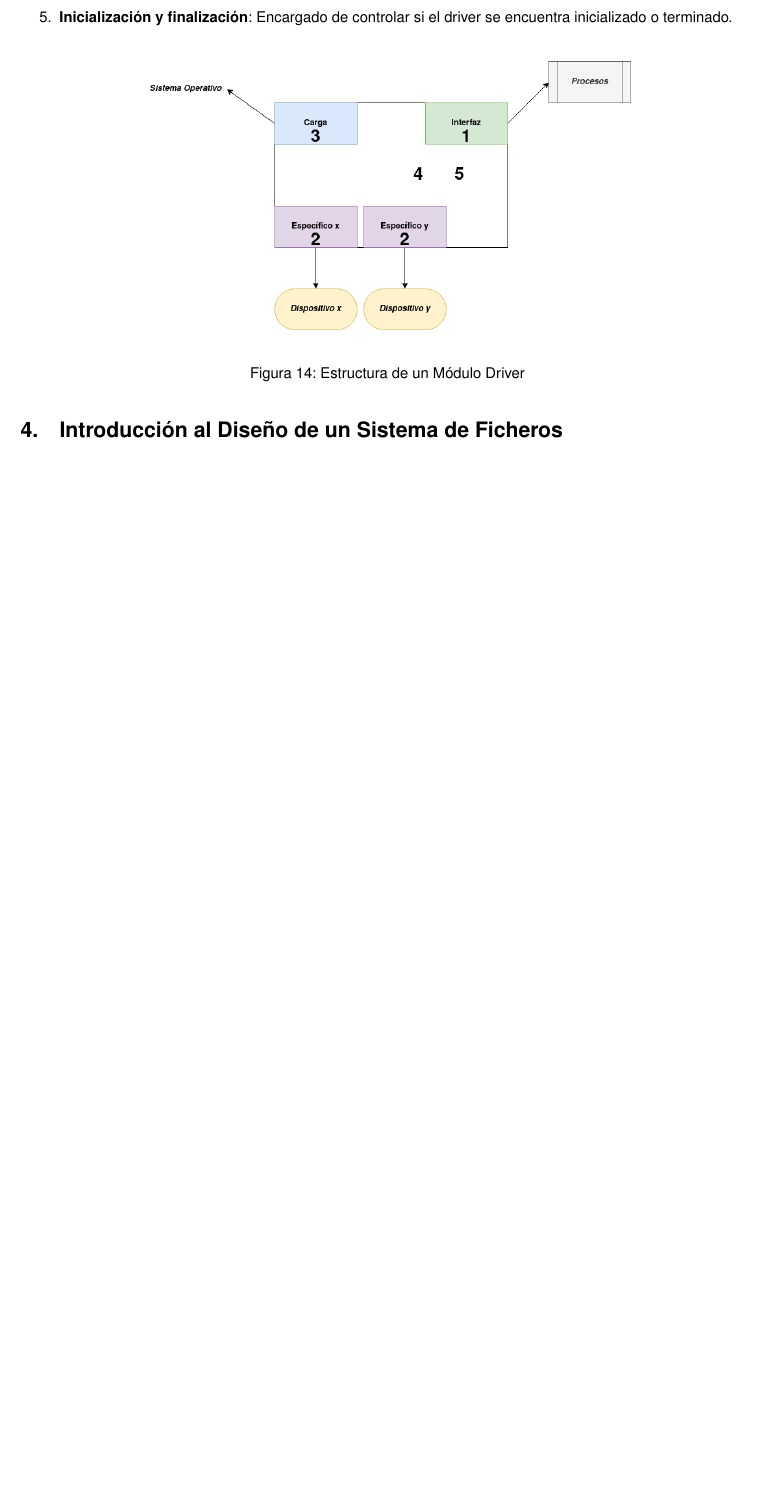
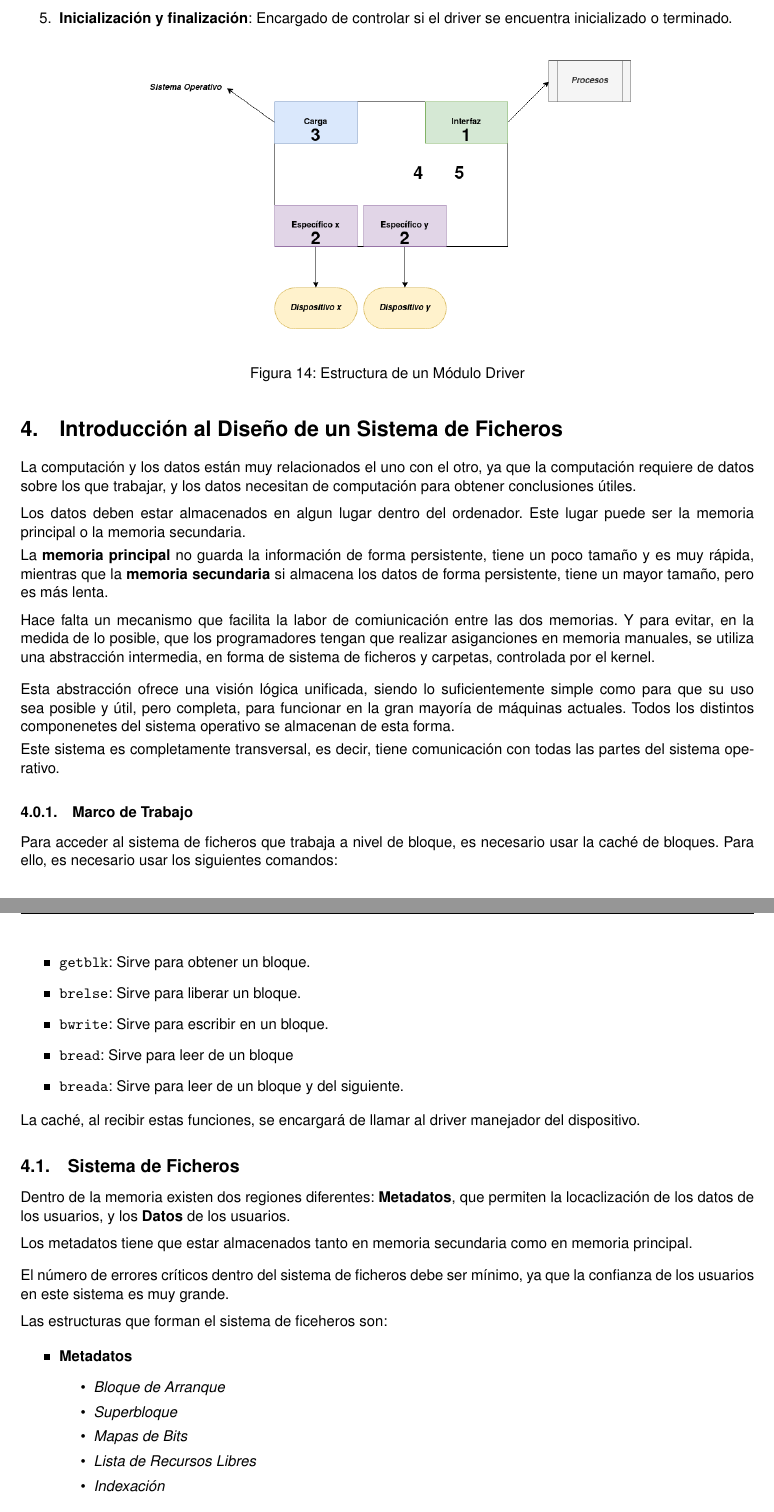
Before and after one commit to Pheithar/Practica-Final-DSO, a LaTeX document (practicaFinalDSO.tex): part of page 15 of 16 before the commit and two parts of pages 15 and 16 of 18 after it, the two joined at a grey line, cut so that both start at the same text, the shorter picture padded with empty space. Compiled offline with pdfLaTeX.

Commit message:
mitad de 4

```diff
--- a/practicaFinalDSO.tex
+++ b/practicaFinalDSO.tex
@@ -681,3 +681,66 @@
 
   \section{Introducción al Diseño de un Sistema de Ficheros}
 
+  La computación y los datos están muy relacionados el uno con el otro, ya que la computación requiere de datos sobre los que trabajar, y los datos necesitan de computación para obtener conclusiones útiles.
+
+  \vspace{2mm}
+
+  Los datos deben estar almacenados en algun lugar dentro del ordenador. Este lugar puede ser la memoria principal o la memoria secundaria.
+
+  \vspace{1mm}
+
+  La \textbf{memoria principal} no guarda la información de forma persistente, tiene un poco tamaño y es muy rápida, mientras que la \textbf{memoria secundaria} si almacena los datos de forma persistente, tiene un mayor tamaño, pero es más lenta.
+
+  \vspace{2mm}
+
+  Hace falta un mecanismo que facilita la labor de comiunicación entre las dos memorias. Y para evitar, en la medida de lo posible, que los programadores tengan que realizar asiganciones en memoria manuales, se utiliza una abstracción intermedia, en forma de sistema de ficheros y carpetas, controlada por el kernel.
+
+  \vspace{3mm}
+
+  Esta abstracción ofrece una visión lógica unificada, siendo lo suficientemente simple como para que su uso sea posible y útil, pero completa, para funcionar en la gran mayoría de máquinas actuales. Todos los distintos componenetes del sistema operativo se almacenan de esta forma.
+
+  \vspace{1mm}
+
+  Este sistema es completamente transversal, es decir, tiene comunicación con todas las partes del sistema operativo.
+
+  \subsubsection{Marco de Trabajo}
+
+  Para acceder al sistema de ficheros que trabaja a nivel de bloque, es necesario usar la caché de bloques. Para ello, es necesario usar los siguientes comandos:
+
+  \begin{itemize}
+    \item \texttt{getblk}: Sirve para obtener un bloque.
+    \item \texttt{brelse}: Sirve para liberar un bloque.
+    \item \texttt{bwrite}: Sirve para escribir en un bloque.
+    \item \texttt{bread}: Sirve para leer de un bloque
+    \item \texttt{breada}: Sirve para leer de un bloque y del siguiente.
+  \end{itemize}
+
+  La caché, al recibir estas funciones, se encargará de llamar al driver manejador del dispositivo.
+
+  \subsection{Sistema de Ficheros}
+
+  Dentro de la memoria existen dos regiones diferentes: \textbf{Metadatos}, que permiten la locaclización de los datos de los usuarios, y los \textbf{Datos} de los usuarios.
+
+  \vspace{2mm}
+
+  Los metadatos tiene que estar almacenados tanto en memoria secundaria como en memoria principal.
+
+  \vspace{3mm}
+
+  El número de errores críticos dentro del sistema de ficheros debe ser mínimo, ya que la confianza de los usuarios en este sistema es muy grande.
+
+  \vspace{2mm}
+
+  Las estructuras que forman el sistema de ficeheros son:
+
+  \begin{itemize}
+    \item \textbf{Metadatos}
+    \begin{itemize}
+      \item \textit{Bloque de Arranque}
+      \item \textit{Superbloque}
+      \item \textit{Mapas de Bits}
+      \item \textit{Lista de Recursos Libres}
+      \item \textit{Indexación}
+    \end{itemize}
+    \item \textbf{Datos}
+    \begin{itemize}
@@ -683,0 +785 @@
+  \end{figure}
```
Also changed, not shown: Images/fatFichero.png (added), Images/unixFichero.png (added), practicaFinalDSO.pdf, practicaFinalDSO.tex (52 more changed lines), 5 other files.
